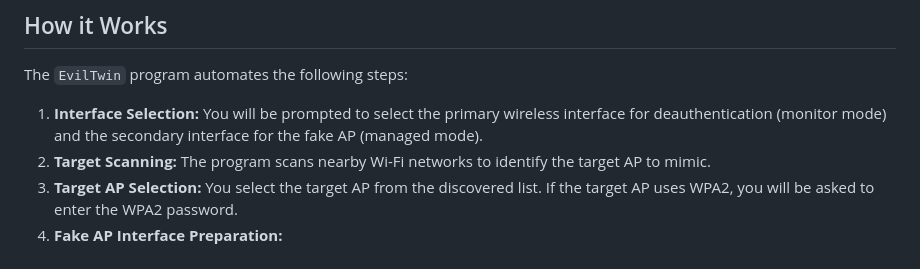
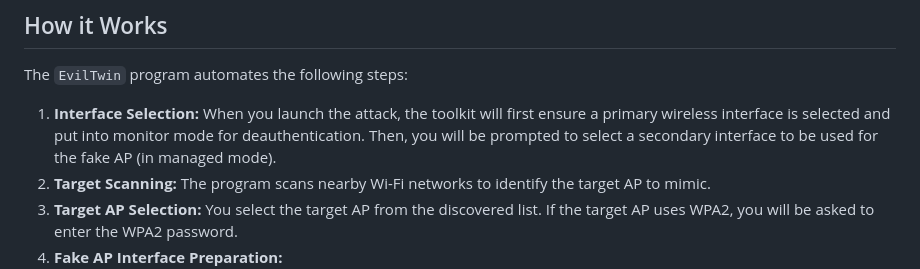
Before and after one commit to jimbon25/WIFI-TOOLKIT, a Markdown page: docs/evil_twin_guide.md, the part around the change. Drawn GitHub-style.

```diff
--- a/docs/evil_twin_guide.md
+++ b/docs/evil_twin_guide.md
@@ -32,7 +32,7 @@ To effectively run an Evil Twin attack, especially with internet access for clie
 
 The `EvilTwin` program automates the following steps:
 
-1.  **Interface Selection:** You will be prompted to select the primary wireless interface for deauthentication (monitor mode) and the secondary interface for the fake AP (managed mode).
+1.  **Interface Selection:** When you launch the attack, the toolkit will first ensure a primary wireless interface is selected and put into monitor mode for deauthentication. Then, you will be prompted to select a secondary interface to be used for the fake AP (in managed mode).
 2.  **Target Scanning:** The program scans nearby Wi-Fi networks to identify the target AP to mimic.
 3.  **Target AP Selection:** You select the target AP from the discovered list. If the target AP uses WPA2, you will be asked to enter the WPA2 password.
 4.  **Fake AP Interface Preparation:**
```
Also changed, not shown: CHANGELOG.md (+9 -0 lines), README.md (+1 -1 lines).
